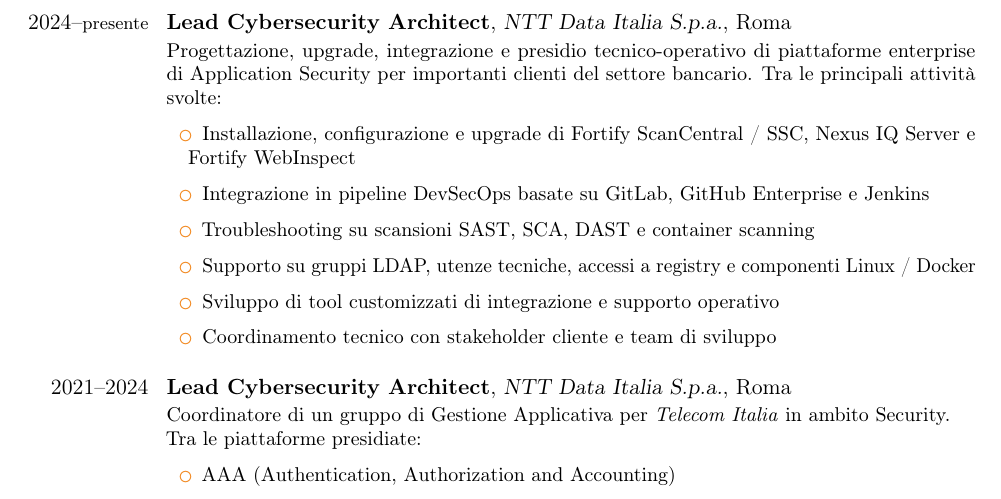
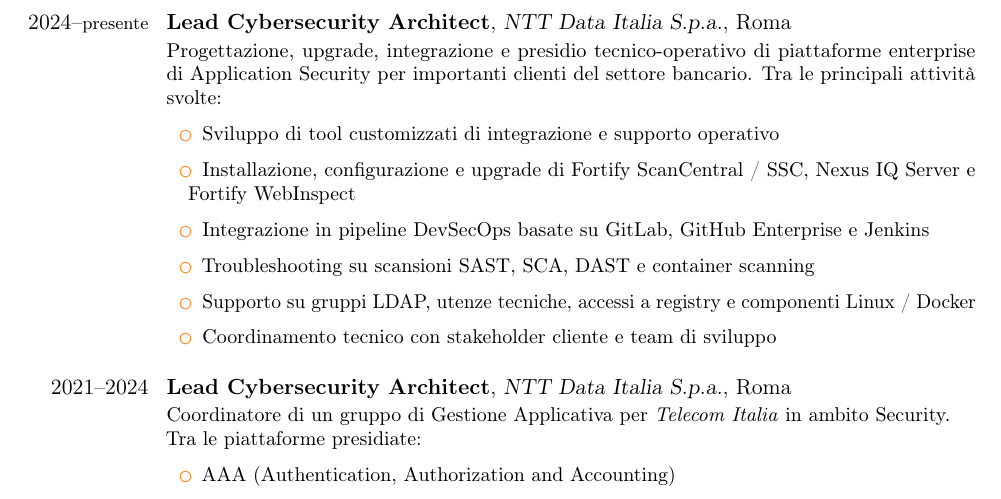
Before and after one commit to gosub/cv, a LaTeX CV (cv.tex, which reads src/body_it.tex): part of page 1 of 4, cut so that both start at the same text. Compiled offline with pdfLaTeX.

Commit message:
move custom tooling development to top of NTT Data activities

```diff
--- a/src/body_it.tex
+++ b/src/body_it.tex
@@ -5,11 +5,11 @@
 \cventry{2024--\footnotesize{presente}}{Lead Cybersecurity Architect}{NTT Data Italia S.p.a.}{Roma}{}
         {Progettazione, upgrade, integrazione e presidio tecnico-operativo di piattaforme enterprise di Application Security per importanti clienti del settore bancario. Tra le principali attività svolte:
           \begin{itemize}
+          \item Sviluppo di tool customizzati di integrazione e supporto operativo
           \item Installazione, configurazione e upgrade di Fortify ScanCentral / SSC, Nexus IQ Server e Fortify WebInspect
           \item Integrazione in pipeline DevSecOps basate su GitLab, GitHub Enterprise e Jenkins
           \item Troubleshooting su scansioni SAST, SCA, DAST e container scanning
           \item Supporto su gruppi LDAP, utenze tecniche, accessi a registry e componenti Linux / Docker
-          \item Sviluppo di tool customizzati di integrazione e supporto operativo
           \item Coordinamento tecnico con stakeholder cliente e team di sviluppo
           \end{itemize}}
 %%%
```
Also changed, not shown: src/body_en.tex (+1 -1 lines).
